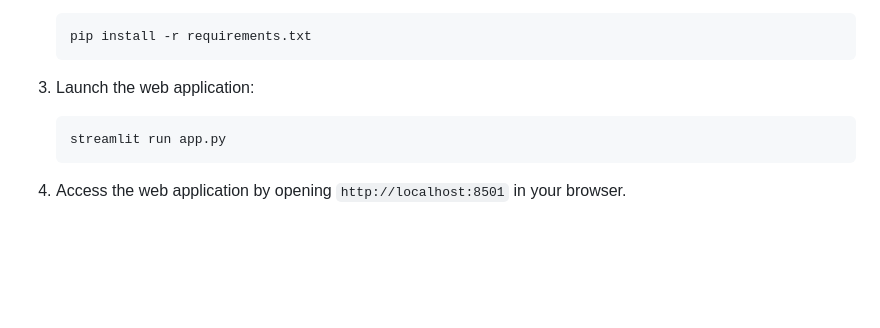
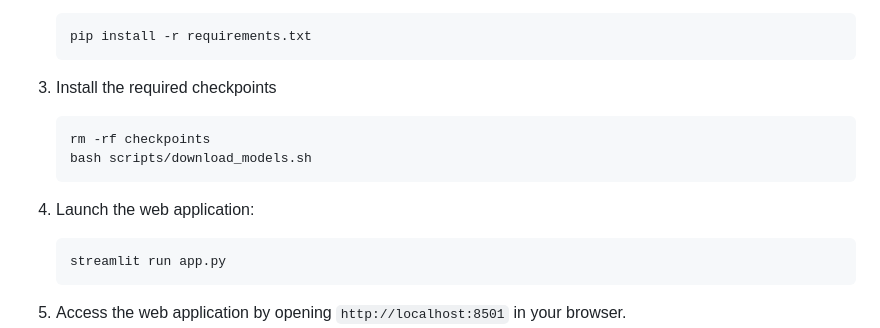
Before and after one commit to alifallaha1/talking-avatar-and-voice-cloning, a Markdown page: README.md, the part around the change. GitHub-like rendering; blank space fills up the shorter version.

````diff
--- a/README.md
+++ b/README.md
@@ -33,7 +33,12 @@ To get started with the Voice Cloning & Avatar Generator, follow these steps:
    ```bash
    pip install -r requirements.txt
    ```
-3. Launch the web application:
+3. Install the required checkpoints
+   ```bash
+   rm -rf checkpoints
+   bash scripts/download_models.sh
+   ```
+4. Launch the web application:
 
    ```bash
    streamlit run app.py
````
